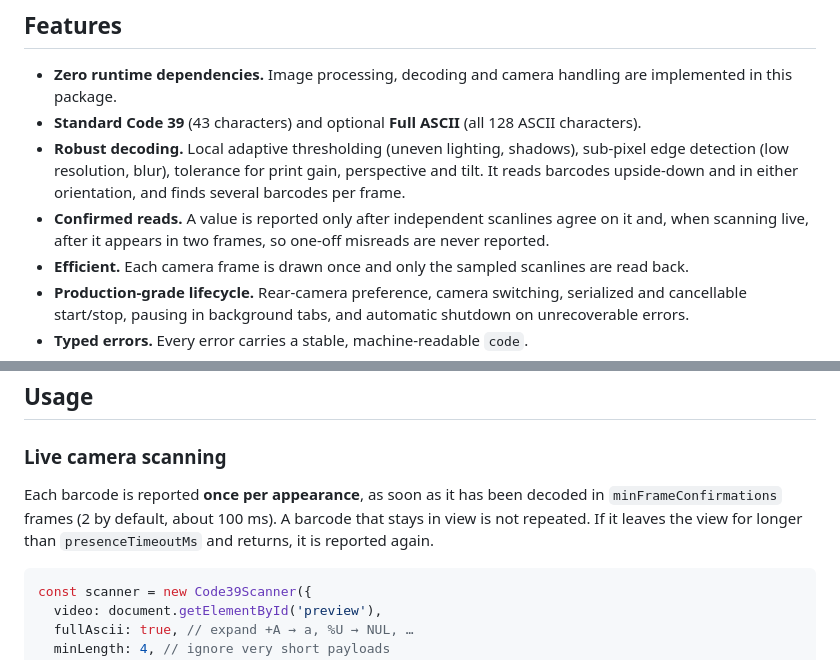
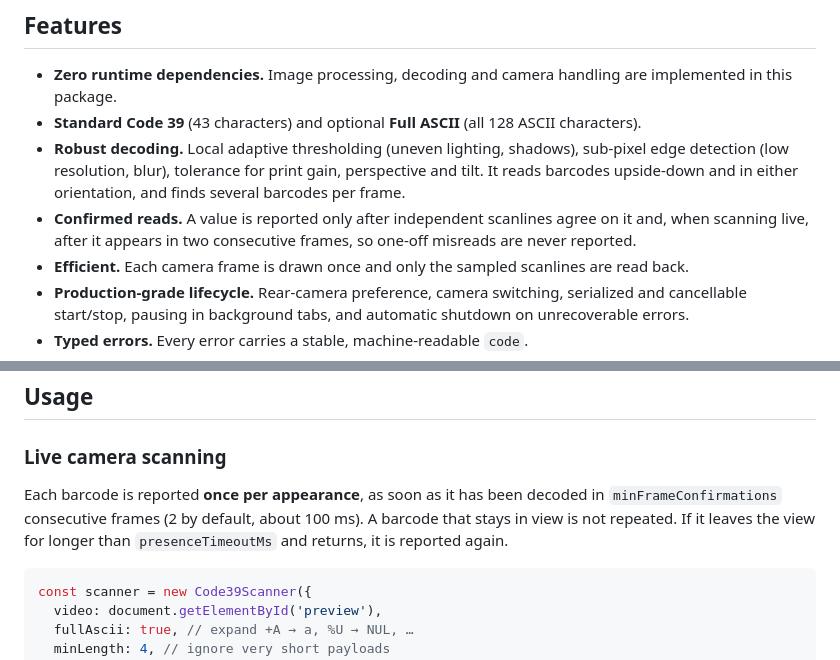
Before and after one commit to yagnikpipaliya/code39scanner, a Markdown page: README.md, 2 parts joined by grey strips. GitHub-like rendering.

````diff
--- a/README.md
+++ b/README.md
@@ -29,7 +29,8 @@ decoding, written in TypeScript and shipped as standard ES modules with type def
   detection (low resolution, blur), tolerance for print gain, perspective and tilt. It reads
   barcodes upside-down and in either orientation, and finds several barcodes per frame.
 - **Confirmed reads.** A value is reported only after independent scanlines agree on it and,
-  when scanning live, after it appears in two frames, so one-off misreads are never reported.
+  when scanning live, after it appears in two consecutive frames, so one-off misreads are never
+  reported.
 - **Efficient.** Each camera frame is drawn once and only the sampled scanlines are read back.
 - **Production-grade lifecycle.** Rear-camera preference, camera switching, serialized and
   cancellable start/stop, pausing in background tabs, and automatic shutdown on unrecoverable
@@ -82,9 +83,9 @@ document.getElementById('start').addEventListener('click', () => scanner.start()
 ### Live camera scanning
 
 Each barcode is reported **once per appearance**, as soon as it has been decoded in
-`minFrameConfirmations` frames (2 by default, about 100 ms). A barcode that stays in view is not
-repeated. If it leaves the view for longer than `presenceTimeoutMs` and returns, it is reported
-again.
+`minFrameConfirmations` consecutive frames (2 by default, about 100 ms). A barcode that stays in
+view is not repeated. If it leaves the view for longer than `presenceTimeoutMs` and returns, it
+is reported again.
 
 ```js
 const scanner = new Code39Scanner({
````
Also changed, not shown: other parts of README.md (+24 -21 lines).
